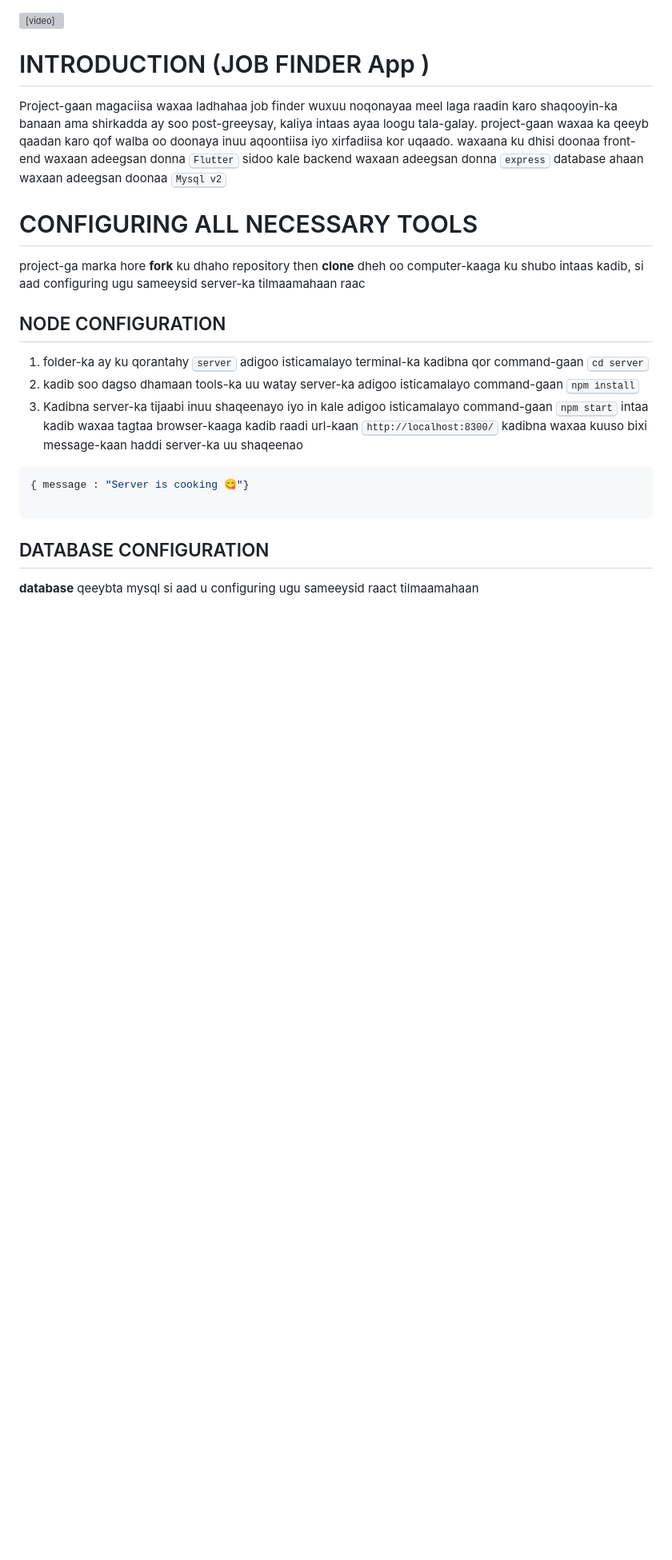
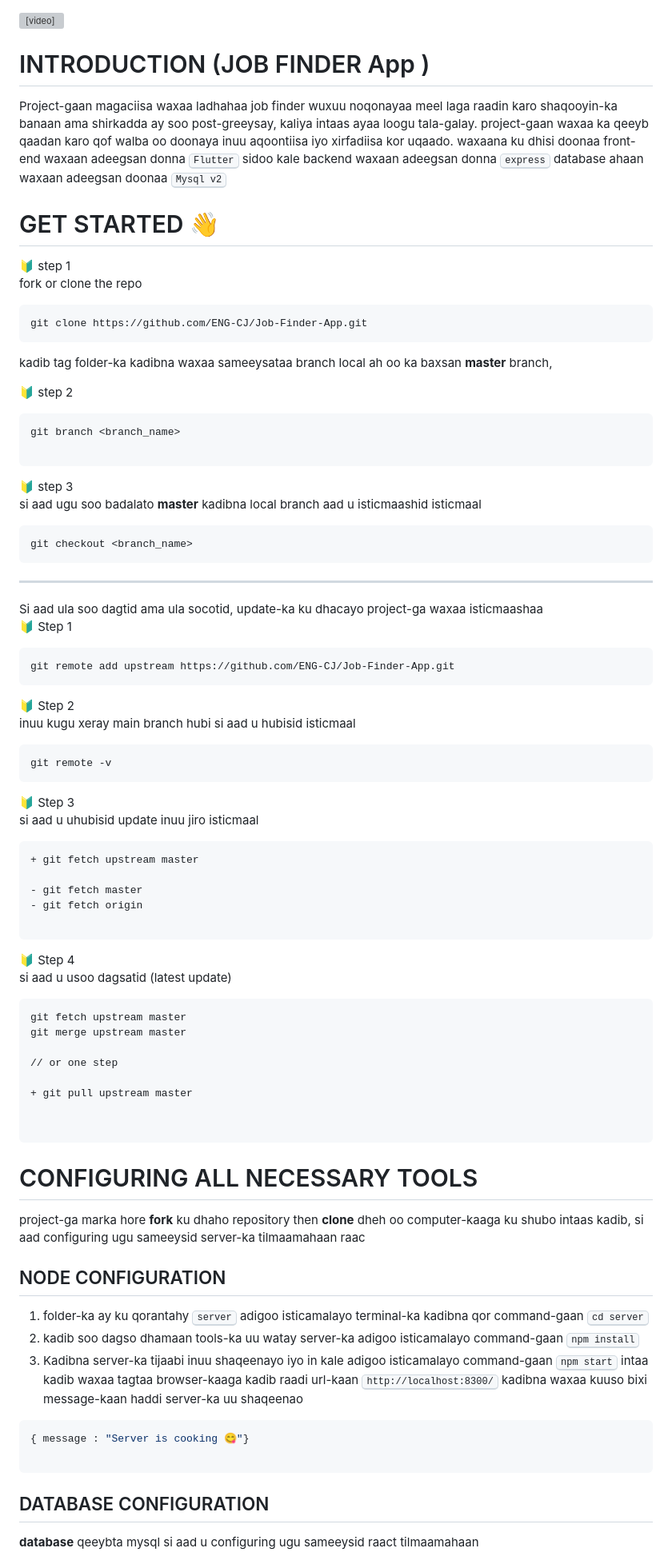
Before and after one commit to ENG-CJ/Job-Finder-App, a Markdown page: README.md, the part around one of its changes. Shown at 80% size. Rendered like a GitHub page; blank space fills up the shorter version; grey boxes are pictures that could not be loaded.

Commit message:
Get started readMe file

````diff
--- a/README.md
+++ b/README.md
@@ -5,6 +5,64 @@ Project-gaan magaciisa waxaa ladhahaa job finder wuxuu noqonayaa meel laga raadi
 ama shirkadda ay soo post-greeysay, kaliya intaas ayaa loogu tala-galay. project-gaan waxaa ka qeeyb qaadan karo qof walba oo doonaya
 inuu aqoontiisa iyo xirfadiisa kor uqaado. waxaana ku dhisi doonaa front-end waxaan adeegsan donna <kbd>Flutter</kbd>
 sidoo kale backend waxaan adeegsan donna <kbd>express</kbd> database ahaan waxaan adeegsan doonaa <kbd>Mysql v2</kbd>
+
+# GET STARTED 👋
+🔰 step 1 <br>
+fork or clone the repo
+```
+git clone https://github.com/ENG-CJ/Job-Finder-App.git
+```
+kadib tag folder-ka kadibna waxaa sameeysataa branch local ah
+oo ka baxsan **master** branch,
+
+🔰 step 2
+```
+git branch <branch_name>
+
+```
+
+🔰 step 3 <br>
+si aad ugu soo badalato **master** kadibna local branch aad u isticmaashid isticmaal
+
+```
+git checkout <branch_name>
+```
+<hr>
+Si aad ula soo dagtid ama ula socotid, update-ka ku dhacayo project-ga waxaa isticmaashaa  <br>
+
+🔰 Step 1
+```
+git remote add upstream https://github.com/ENG-CJ/Job-Finder-App.git
+```
+
+🔰 Step 2<br>
+inuu kugu xeray main branch hubi si aad u hubisid isticmaal
+```
+git remote -v
+```
+🔰 Step 3<br>
+si aad u uhubisid update inuu jiro isticmaal
+```diff
++ git fetch upstream master
+
+- git fetch master
+- git fetch origin
+
+```
+🔰 Step 4<br>
+si aad u usoo dagsatid (latest update)
+```diff
+git fetch upstream master
+git merge upstream master
+
+// or one step
+
++ git pull upstream master
+
+
+```
+
+
 
 # CONFIGURING ALL NECESSARY TOOLS
 
@@ -15,7 +73,7 @@ si aad configuring ugu sameeysid server-ka tilmaamahaan raac
 1. folder-ka ay ku qorantahy <kbd>server</kbd> adigoo isticamalayo terminal-ka kadibna qor command-gaan <kbd>cd server</kbd>
 2. kadib soo dagso dhamaan tools-ka uu watay server-ka adigoo isticamalayo command-gaan <kbd>npm install</kbd>
 3. Kadibna server-ka tijaabi inuu shaqeenayo iyo in kale adigoo isticamalayo command-gaan <kbd> npm start</kbd> intaa kadib
-waxaa tagtaa browser-kaaga kadib raadi url-kaan <kbd>http://localhost:8300/</kbd> kadibna waxaa kuuso bixi message-kaan haddi server-ka uu shaqeenao
+   waxaa tagtaa browser-kaaga kadib raadi url-kaan <kbd>http://localhost:8300/</kbd> kadibna waxaa kuuso bixi message-kaan haddi server-ka uu shaqeenao
 
 ```javascript
 { message : "Server is cooking 😋"}
````
Also changed, not shown: other parts of README.md (+3 -3 lines).
